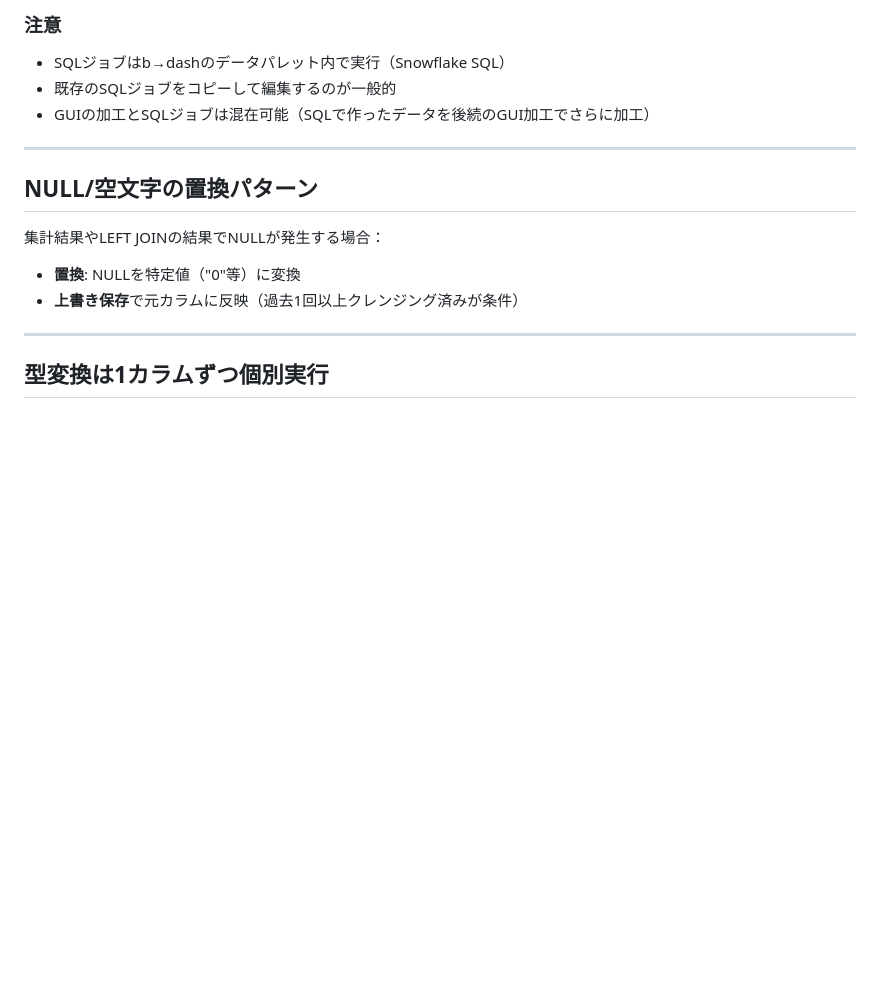
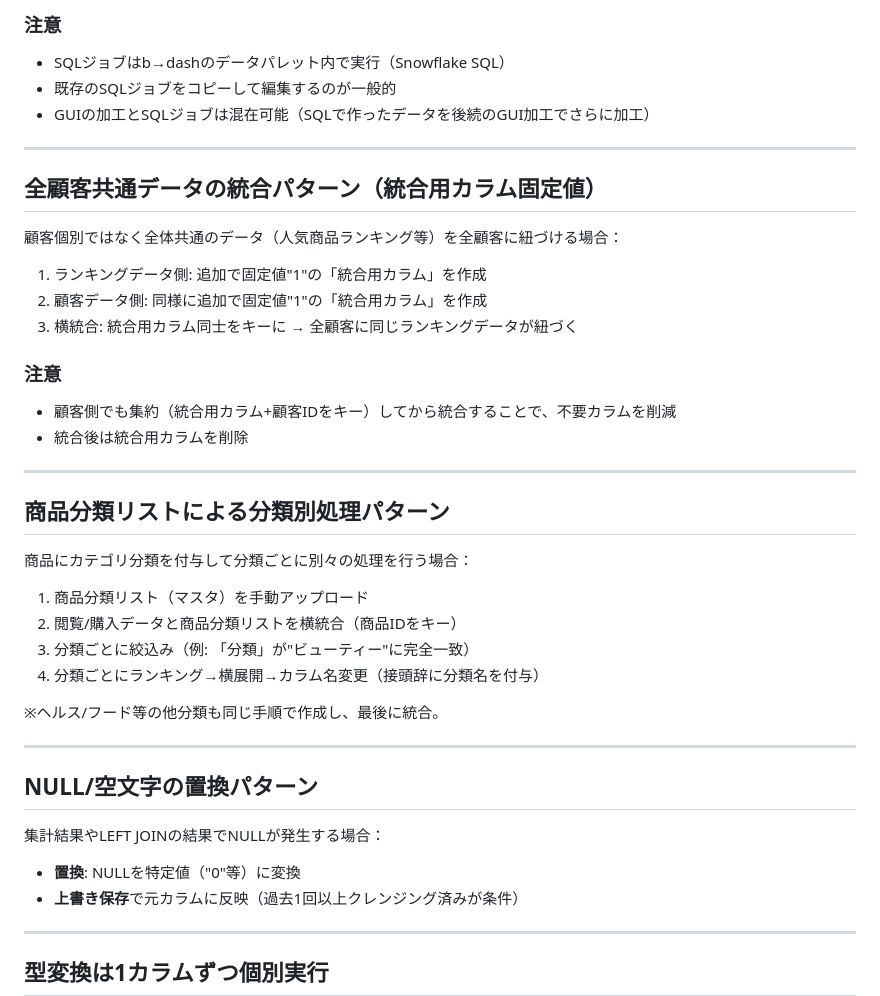
Before and after one commit to cs-kyoutu/data-palette-builder, a Markdown page: skills/design_patterns.md, the part around the change. Rendered like a GitHub page; blank space fills up the shorter version.

Commit message:
ナレッジ追加: 全顧客共通データ統合(固定値キー)/商品分類別処理パターン
Co-Authored-By: Claude Opus 4.6 (1M context) <noreply@anthropic.com>

```diff
--- a/skills/design_patterns.md
+++ b/skills/design_patterns.md
@@ -893,6 +893,33 @@ END AS 按分額
 
 ---
 
+## 全顧客共通データの統合パターン（統合用カラム固定値）
+
+顧客個別ではなく全体共通のデータ（人気商品ランキング等）を全顧客に紐づける場合：
+
+1. ランキングデータ側: 追加で固定値"1"の「統合用カラム」を作成
+2. 顧客データ側: 同様に追加で固定値"1"の「統合用カラム」を作成
+3. 横統合: 統合用カラム同士をキーに → 全顧客に同じランキングデータが紐づく
+
+### 注意
+- 顧客側でも集約（統合用カラム+顧客IDをキー）してから統合することで、不要カラムを削減
+- 統合後は統合用カラムを削除
+
+---
+
+## 商品分類リストによる分類別処理パターン
+
+商品にカテゴリ分類を付与して分類ごとに別々の処理を行う場合：
+
+1. 商品分類リスト（マスタ）を手動アップロード
+2. 閲覧/購入データと商品分類リストを横統合（商品IDをキー）
+3. 分類ごとに絞込み（例: 「分類」が"ビューティー"に完全一致）
+4. 分類ごとにランキング→横展開→カラム名変更（接頭辞に分類名を付与）
+
+※ヘルス/フード等の他分類も同じ手順で作成し、最後に統合。
+
+---
+
 ## NULL/空文字の置換パターン
 
 集計結果やLEFT JOINの結果でNULLが発生する場合：
```
